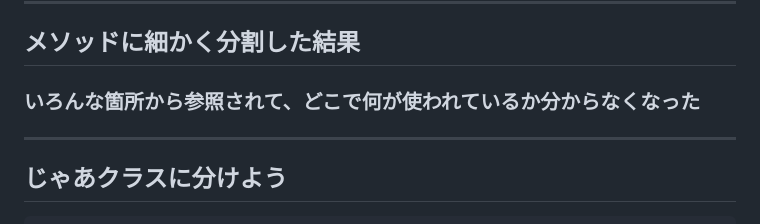
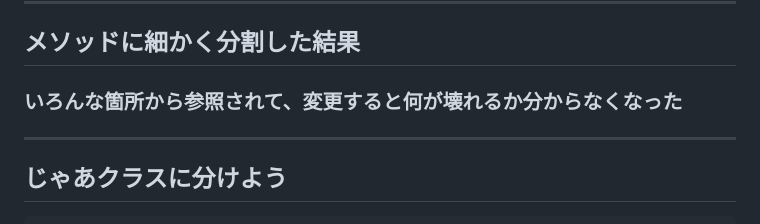
Before and after one commit to mimimiku778/mimimiku778.github.io, a Markdown page: phperkaigi2026/slides.md, the part around the change. GitHub-like rendering.

Commit message:
スパゲティの困りごとを「変更すると壊れる」に修正

```diff
--- a/phperkaigi2026/slides.md
+++ b/phperkaigi2026/slides.md
@@ -249,10 +249,10 @@ class PostReview extends ApiAbstract
 
 ## メソッドに細かく分割した結果
 
-### いろんな箇所から参照されて、どこで何が使われているか分からなくなった
+### いろんな箇所から参照されて、変更すると何が壊れるか分からなくなった
 
 <!--
-「メソッドに細かく分割してみたんですが、それをいろんな箇所で参照するようになって、どこで何が使われているか分からなくなりました」
+「メソッドに細かく分割してみたんですが、いろんな箇所から参照されるようになって、変更すると何が壊れるか分からなくなりました」
 -->
 
 ---
```
